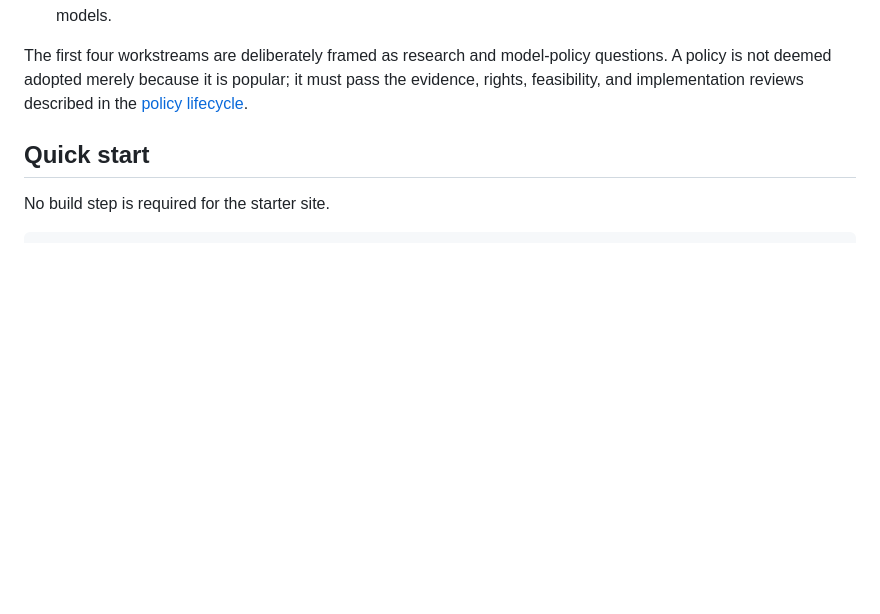
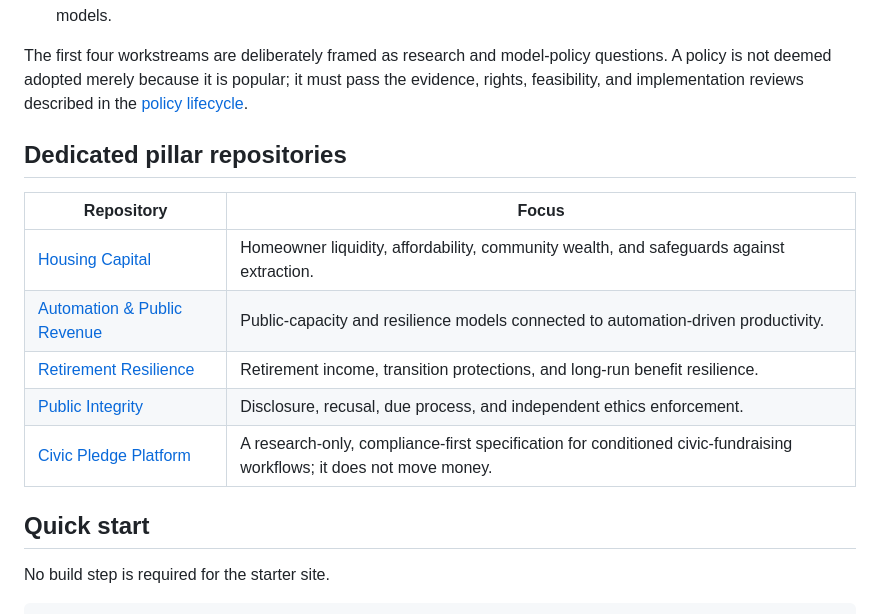
Before and after one commit to FOURPILLARSFOUNDATION/4pillars-policy-dao, a Markdown page: README.md, the part around the change. Rendered like a GitHub page; blank space fills up the shorter version.

Commit message:
docs: link dedicated pillar repositories

```diff
--- a/README.md
+++ b/README.md
@@ -27,6 +27,16 @@ An open-source policy reform commons for developing evidence-backed model polici
 4. **Public integrity standard** — advance disclosure, recusal, trading-restriction, and independent-enforcement models.
 
 The first four workstreams are deliberately framed as research and model-policy questions. A policy is not deemed adopted merely because it is popular; it must pass the evidence, rights, feasibility, and implementation reviews described in the [policy lifecycle](operations/POLICY-LIFECYCLE.md).
+
+## Dedicated pillar repositories
+
+| Repository | Focus |
+| --- | --- |
+| [Housing Capital](https://github.com/FOURPILLARSFOUNDATION/4pillars-housing-capital) | Homeowner liquidity, affordability, community wealth, and safeguards against extraction. |
+| [Automation & Public Revenue](https://github.com/FOURPILLARSFOUNDATION/4pillars-automation-public-revenue) | Public-capacity and resilience models connected to automation-driven productivity. |
+| [Retirement Resilience](https://github.com/FOURPILLARSFOUNDATION/4pillars-retirement-resilience) | Retirement income, transition protections, and long-run benefit resilience. |
+| [Public Integrity](https://github.com/FOURPILLARSFOUNDATION/4pillars-public-integrity) | Disclosure, recusal, due process, and independent ethics enforcement. |
+| [Civic Pledge Platform](https://github.com/FOURPILLARSFOUNDATION/4pillars-civic-pledge-platform) | A research-only, compliance-first specification for conditioned civic-fundraising workflows; it does not move money. |
 
 ## Quick start
 
```
